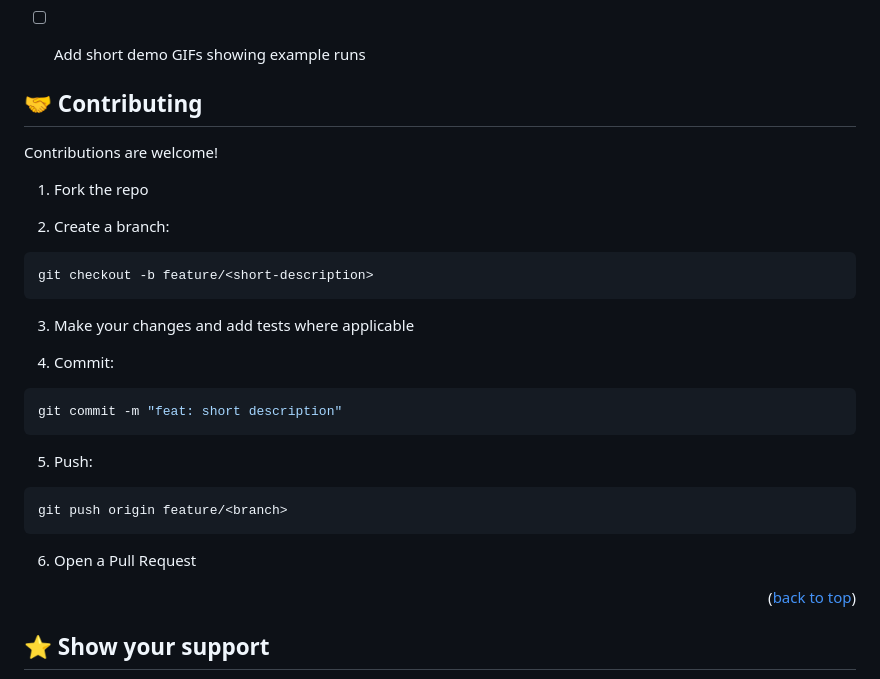
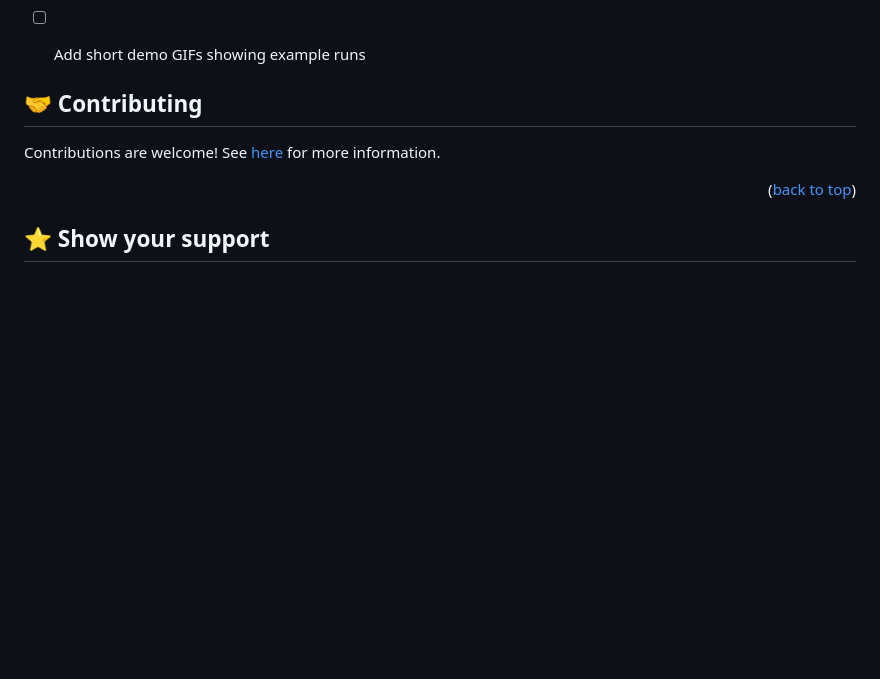
Before and after one commit to Dimah-code/jadi-python-course, a Markdown page: README.md, the part around one of its changes. GitHub-like rendering; blank space fills up the shorter version.

Commit message:
docs: update README.md

````diff
--- a/README.md
+++ b/README.md
@@ -134,28 +134,7 @@ To run the project, execute the following command:
 
 ## 🤝 Contributing <a name="contributing"></a>
 
-Contributions are welcome!
-
-1. Fork the repo
-
-2. Create a branch:
-```sh
-git checkout -b feature/<short-description>
-```
-
-3. Make your changes and add tests where applicable
-
-4. Commit:
-```sh
-git commit -m "feat: short description"
-```
-
-5. Push:
-```sh
-git push origin feature/<branch>
-```
-
-6. Open a Pull Request
+Contributions are welcome! See [here](/CONTRIBUTING) for more information.
 
 <p align="right">(<a href="#readme-top">back to top</a>)</p>
 
````
Also changed, not shown: other parts of README.md (+2 -2 lines).
